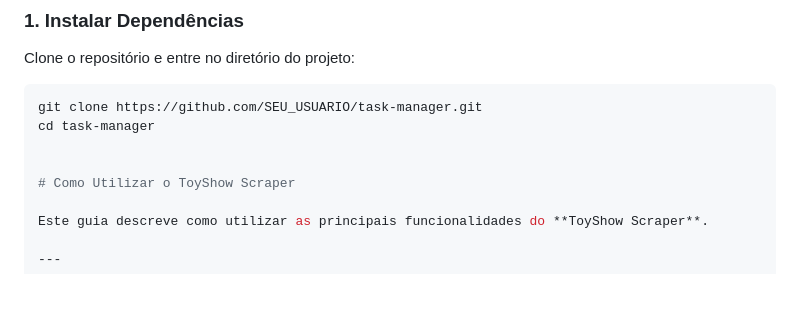
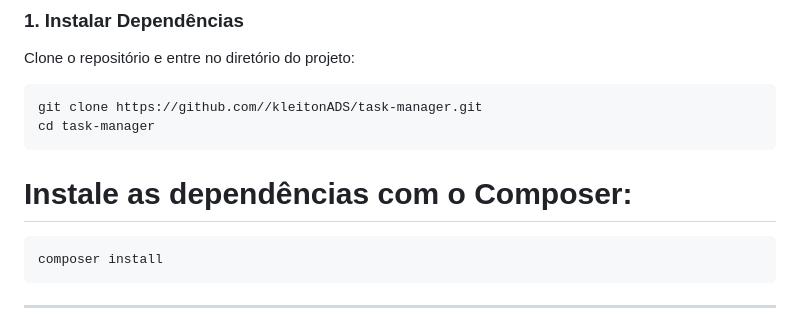
Before and after one commit to kleitonADS/task-manager-backend, a Markdown page: README.md, the part around the change. Drawn GitHub-style; blank space fills up the shorter version.

````diff
--- a/README.md
+++ b/README.md
@@ -29,13 +29,16 @@ Este é um projeto simples de gerenciamento de tarefas, permitindo aos usuários
 Clone o repositório e entre no diretório do projeto:
 
 ```bash
-git clone https://github.com/SEU_USUARIO/task-manager.git
+git clone https://github.com//kleitonADS/task-manager.git
 cd task-manager
+```
 
 
-# Como Utilizar o ToyShow Scraper
 
-Este guia descreve como utilizar as principais funcionalidades do **ToyShow Scraper**.
+# Instale as dependências com o Composer:
+```bash
+composer install
+```
 
 ---
 
````
